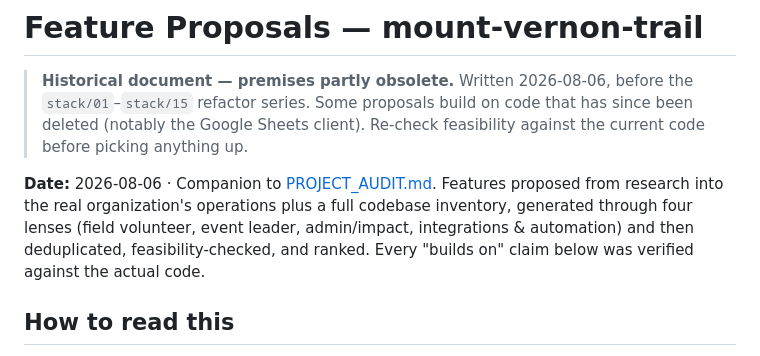
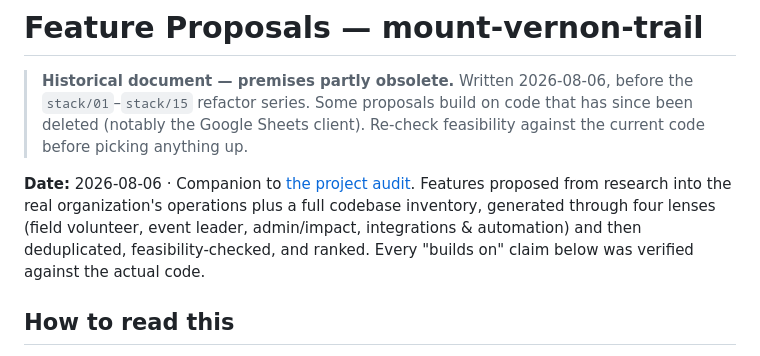
Before and after one commit to Hack4Impact-UMD/mount-vernon-trail, a Markdown page: FEATURE_PROPOSALS.md, the part around the change. Drawn GitHub-style.

```diff
--- a/FEATURE_PROPOSALS.md
+++ b/FEATURE_PROPOSALS.md
@@ -5,7 +5,7 @@
 > since been deleted (notably the Google Sheets client). Re-check feasibility
 > against the current code before picking anything up.
 
-**Date:** 2026-08-06 · Companion to [PROJECT_AUDIT.md](PROJECT_AUDIT.md). Features proposed from research into the real organization's operations plus a full codebase inventory, generated through four lenses (field volunteer, event leader, admin/impact, integrations & automation) and then deduplicated, feasibility-checked, and ranked. Every "builds on" claim below was verified against the actual code.
+**Date:** 2026-08-06 · Companion to [the project audit](audits/2026-08-06-project-audit.md). Features proposed from research into the real organization's operations plus a full codebase inventory, generated through four lenses (field volunteer, event leader, admin/impact, integrations & automation) and then deduplicated, feasibility-checked, and ranked. Every "builds on" claim below was verified against the actual code.
 
 ## How to read this
 
```
Also changed, not shown: CLAUDE.md (+1 -1 lines), audits/2026-08-06-project-audit.md (renamed from PROJECT_AUDIT.md).
